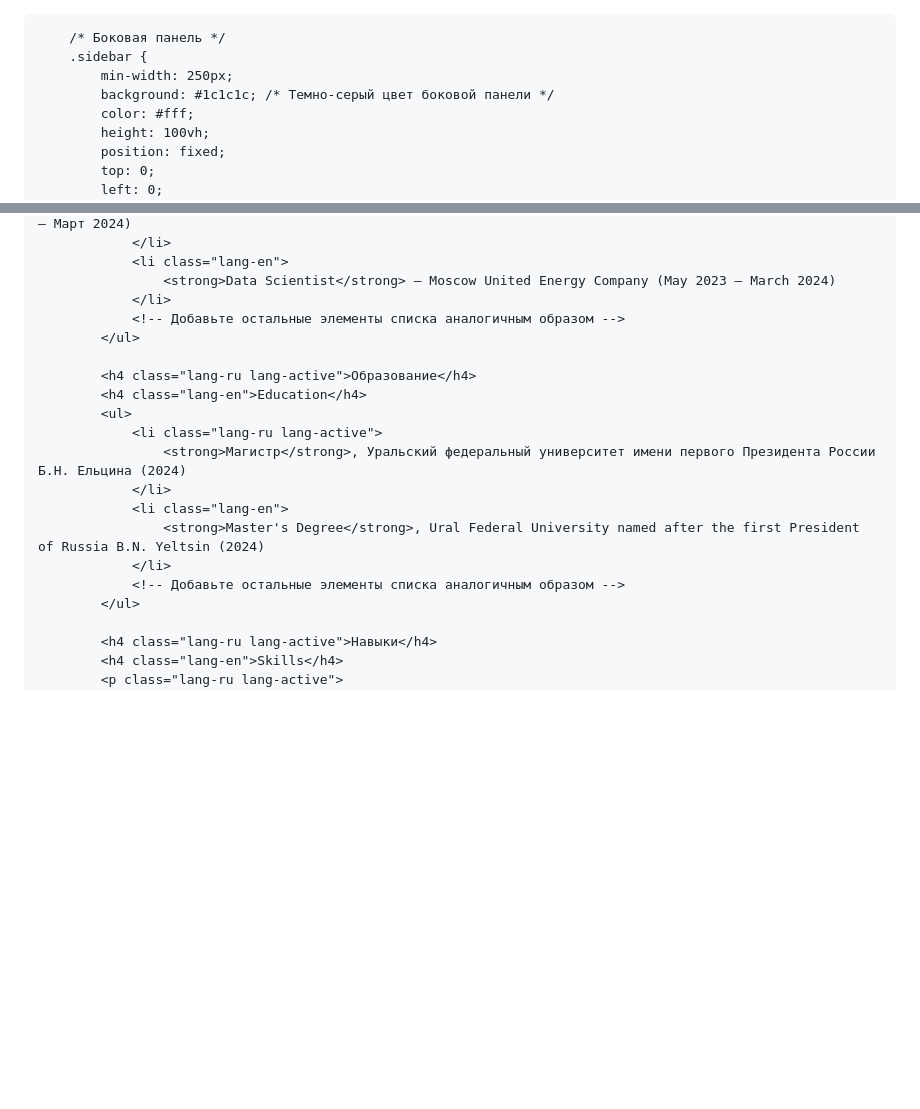
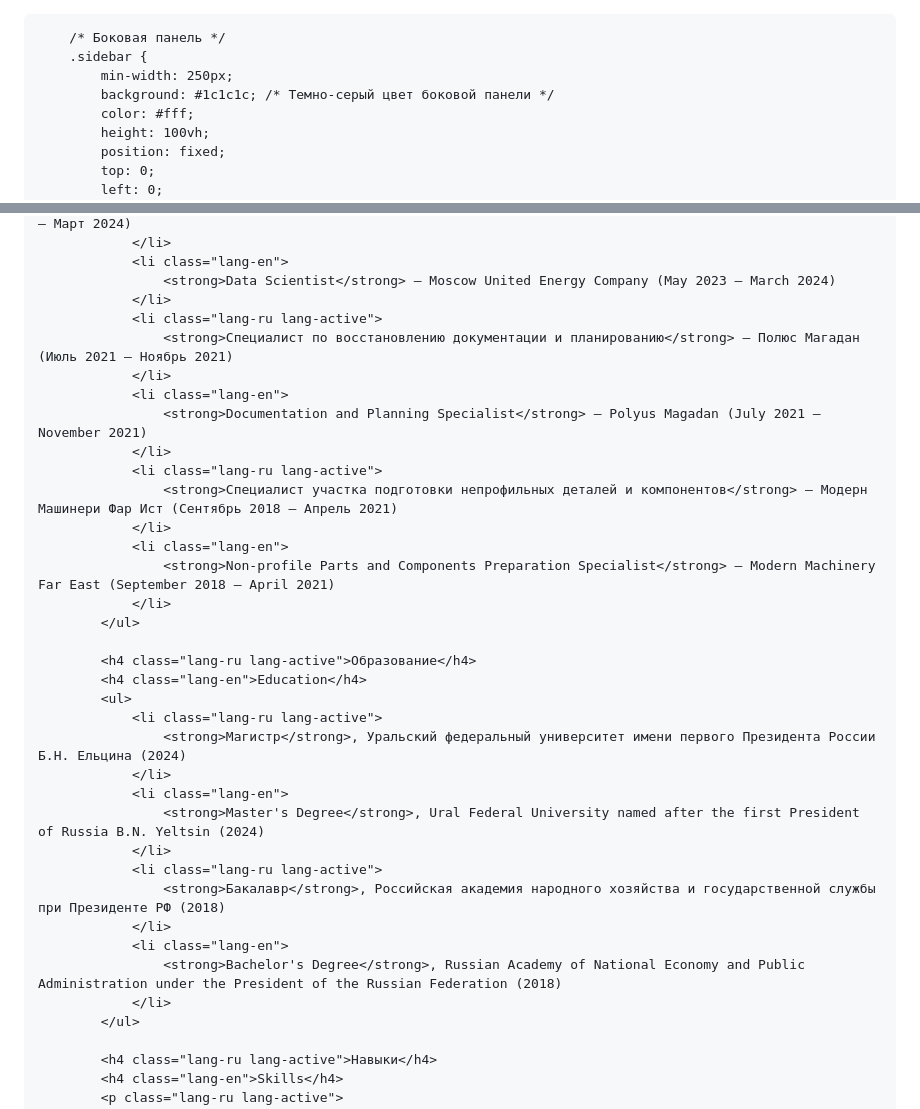
Before and after one commit to v-onuphrienko/v-onuphrienko.github.io, a Markdown page: index.md, 2 parts joined by grey strips. Drawn GitHub-style; blank space fills up the shorter version.

```diff
--- a/index.md
+++ b/index.md
@@ -1,4 +1,3 @@
-<!DOCTYPE html>
 <html lang="ru">
 <head>
     <meta charset="UTF-8">
@@ -240,7 +244,18 @@
                 <li class="lang-en">
                     <strong>Data Scientist</strong> – Moscow United Energy Company (May 2023 – March 2024)
                 </li>
-                <!-- Добавьте остальные элементы списка аналогичным образом -->
+                <li class="lang-ru lang-active">
+                    <strong>Специалист по восстановлению документации и планированию</strong> – Полюс Магадан (Июль 2021 – Ноябрь 2021)
+                </li>
+                <li class="lang-en">
+                    <strong>Documentation and Planning Specialist</strong> – Polyus Magadan (July 2021 – November 2021)
+                </li>
+                <li class="lang-ru lang-active">
+                    <strong>Специалист участка подготовки непрофильных деталей и компонентов</strong> – Модерн Машинери Фар Ист (Сентябрь 2018 – Апрель 2021)
+                </li>
+                <li class="lang-en">
+                    <strong>Non-profile Parts and Components Preparation Specialist</strong> – Modern Machinery Far East (September 2018 – April 2021)
+                </li>
             </ul>
 
             <h4 class="lang-ru lang-active">Образование</h4>
@@ -252,7 +267,12 @@
                 <li class="lang-en">
                     <strong>Master's Degree</strong>, Ural Federal University named after the first President of Russia B.N. Yeltsin (2024)
                 </li>
-                <!-- Добавьте остальные элементы списка аналогичным образом -->
+                <li class="lang-ru lang-active">
+                    <strong>Бакалавр</strong>, Российская академия народного хозяйства и государственной службы при Президенте РФ (2018)
+                </li>
+                <li class="lang-en">
+                    <strong>Bachelor's Degree</strong>, Russian Academy of National Economy and Public Administration under the President of the Russian Federation (2018)
+                </li>
             </ul>
 
             <h4 class="lang-ru lang-active">Навыки</h4>
```
Also changed, not shown: other parts of index.md (+14 -3 lines).
